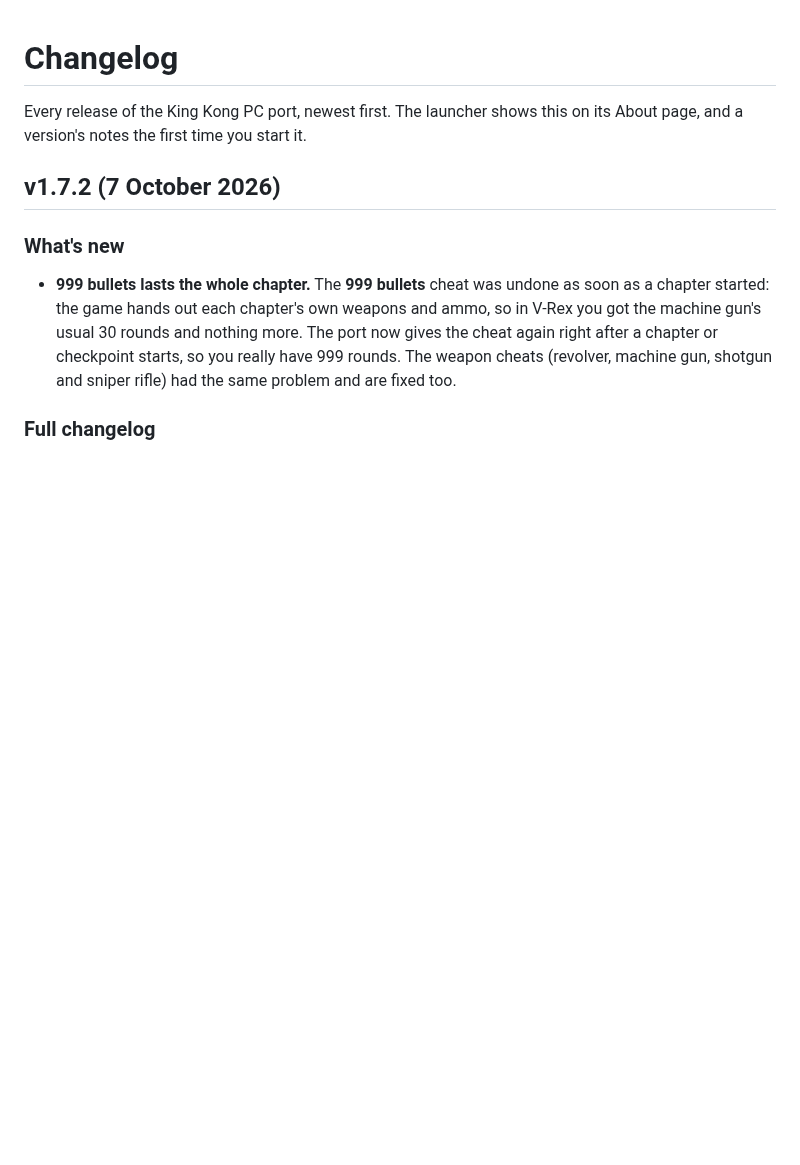
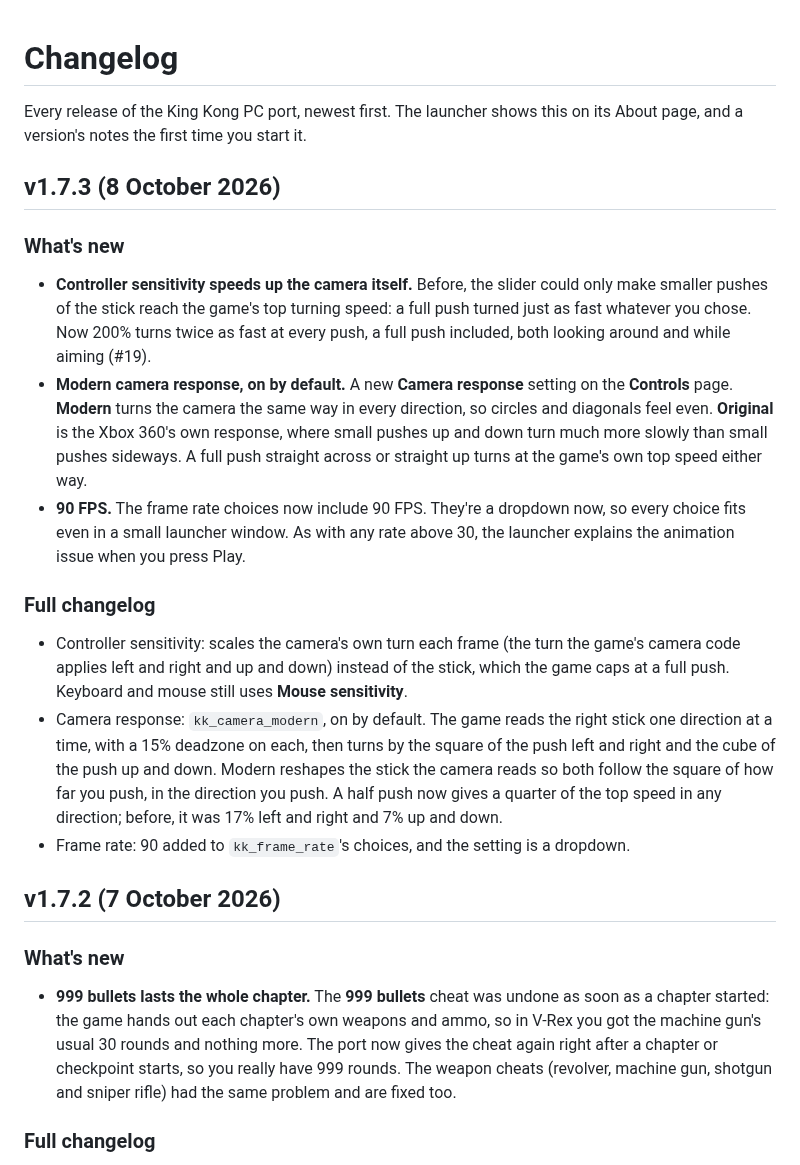
Before and after one commit to TekRantGaming/king-kong-recompiled, a Markdown page: CHANGELOG.md, the part around the change. Drawn GitHub-style; blank space fills up the shorter version.

Commit message:
v1.7.3: version, release notes, changelog, screenshots
Co-Authored-By: Claude Opus 5.5 <noreply@anthropic.com>

```diff
--- a/CHANGELOG.md
+++ b/CHANGELOG.md
@@ -2,6 +2,18 @@
 
 Every release of the King Kong PC port, newest first. The launcher shows this on its About page, and a
 version's notes the first time you start it.
+
+## v1.7.3 (8 October 2026)
+
+### What's new
+- **Controller sensitivity speeds up the camera itself.** Before, the slider could only make smaller pushes of the stick reach the game's top turning speed: a full push turned just as fast whatever you chose. Now 200% turns twice as fast at every push, a full push included, both looking around and while aiming (#19).
+- **Modern camera response, on by default.** A new **Camera response** setting on the **Controls** page. **Modern** turns the camera the same way in every direction, so circles and diagonals feel even. **Original** is the Xbox 360's own response, where small pushes up and down turn much more slowly than small pushes sideways. A full push straight across or straight up turns at the game's own top speed either way.
+- **90 FPS.** The frame rate choices now include 90 FPS. They're a dropdown now, so every choice fits even in a small launcher window. As with any rate above 30, the launcher explains the animation issue when you press Play.
+
+### Full changelog
+- Controller sensitivity: scales the camera's own turn each frame (the turn the game's camera code applies left and right and up and down) instead of the stick, which the game caps at a full push. Keyboard and mouse still uses **Mouse sensitivity**.
+- Camera response: `kk_camera_modern`, on by default. The game reads the right stick one direction at a time, with a 15% deadzone on each, then turns by the square of the push left and right and the cube of the push up and down. Modern reshapes the stick the camera reads so both follow the square of how far you push, in the direction you push. A half push now gives a quarter of the top speed in any direction; before, it was 17% left and right and 7% up and down.
+- Frame rate: 90 added to `kk_frame_rate`'s choices, and the setting is a dropdown.
 
 ## v1.7.2 (7 October 2026)
 
```
Also changed, not shown: .github/release-notes.md (+9 -7 lines), docs/images/launcher-whats-new.jpg, 1 other file.
